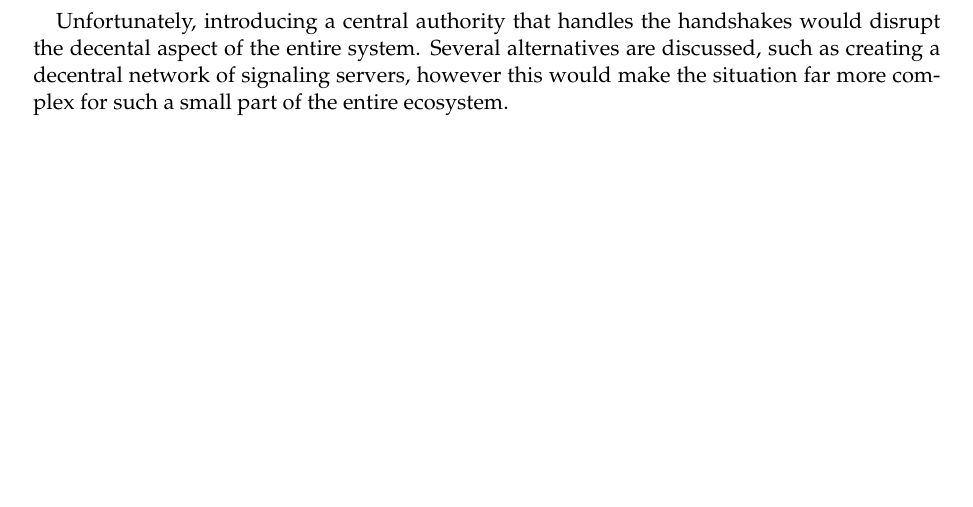
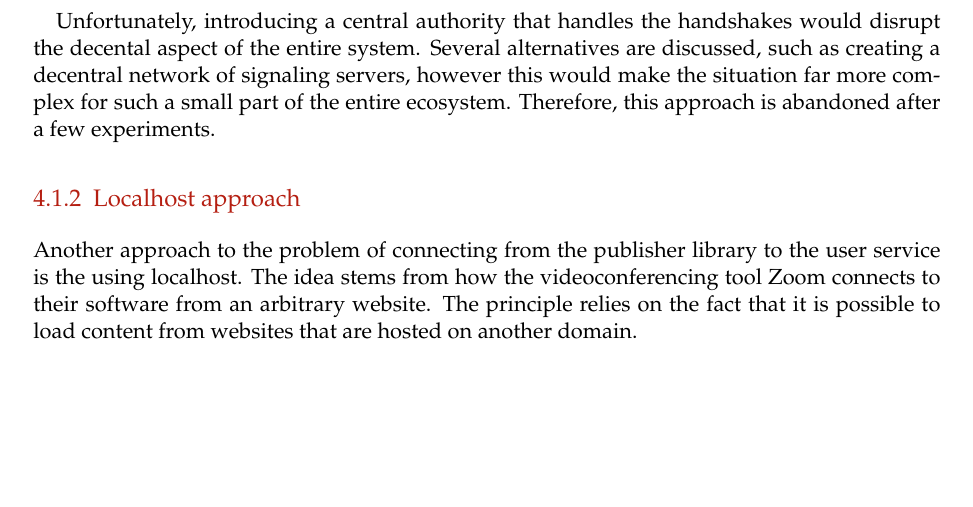
Before and after one commit to lightning-sprinkle/master-thesis, a LaTeX thesis (thesis/main.tex, which reads thesis/content/04_implementation.tex): part of page 28 of 41, cut so that both start at the same text. Compiled offline with pdfLaTeX.

Commit message:
Intro localhost

```diff
--- a/thesis/content/04_implementation.tex
+++ b/thesis/content/04_implementation.tex
@@ -20,4 +20,8 @@ WebRTC enables peer to peer connections between any website or server, which als
 
 During the implementation, it turned out that it is impossible to create a webRTC connection between two instances directly. Compared to traditional TCP connections, it is not possible to connect to an arbitrary port without a proper handshake on beforehand. The handshake and discovery process as implemented in the webRTC protocol is called signaling. Normally, this handshake is handeld by a signaling server that functions as a handshake broker.
 
-Unfortunately, introducing a central authority that handles the handshakes would disrupt the decental aspect of the entire system. Several alternatives are discussed, such as creating a decentral network of signaling servers, however this would make the situation far more complex for such a small part of the entire ecosystem.
+Unfortunately, introducing a central authority that handles the handshakes would disrupt the decental aspect of the entire system. Several alternatives are discussed, such as creating a decentral network of signaling servers, however this would make the situation far more complex for such a small part of the entire ecosystem. Therefore, this approach is abandoned after a few experiments.
+
+\subsection{Localhost approach}
+
+Another approach to the problem of connecting from the publisher library to the user service is the using localhost. The idea stems from how the videoconferencing tool Zoom connects to their software from an arbitrary website. The principle relies on the fact that it is possible to load content from websites that are hosted on another domain.
```
Also changed, not shown: thesis/main.pdf.
